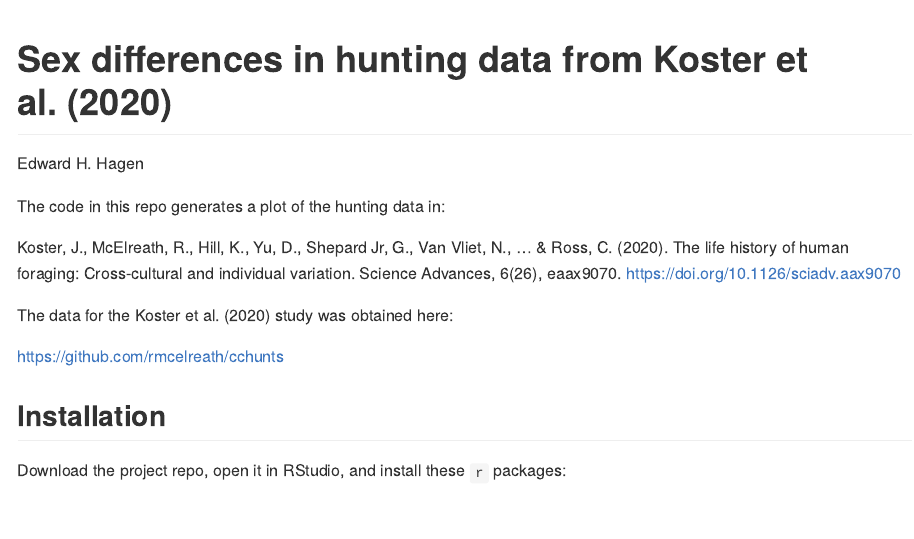
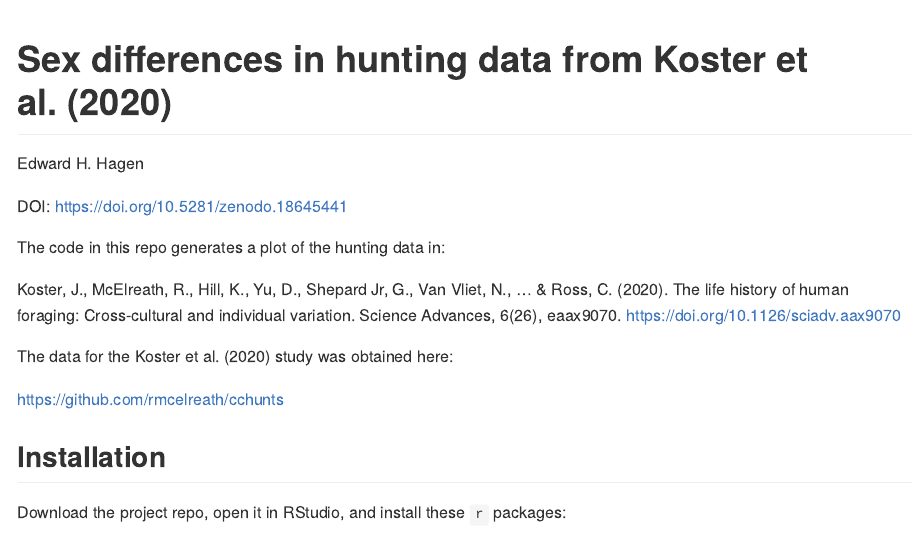
Before and after one commit to grasshoppermouse/koster2020hunting, an R Markdown document (README.Rmd): the page in a window 1100 px wide, from its top. The pictures show the output file README.md that the author committed with the source, drawn offline in the style of GitHub.

Commit message:
Added doi from zenodo.org

````diff
--- a/README.Rmd
+++ b/README.Rmd
@@ -18,6 +18,7 @@ source("analysis.R")
 ```
 
 <!-- badges: start -->
+DOI: <https://doi.org/10.5281/zenodo.18645441>
 <!-- badges: end -->
 
 The code in this repo generates a plot of the hunting data in:
````
Also changed, not shown: README.md.
